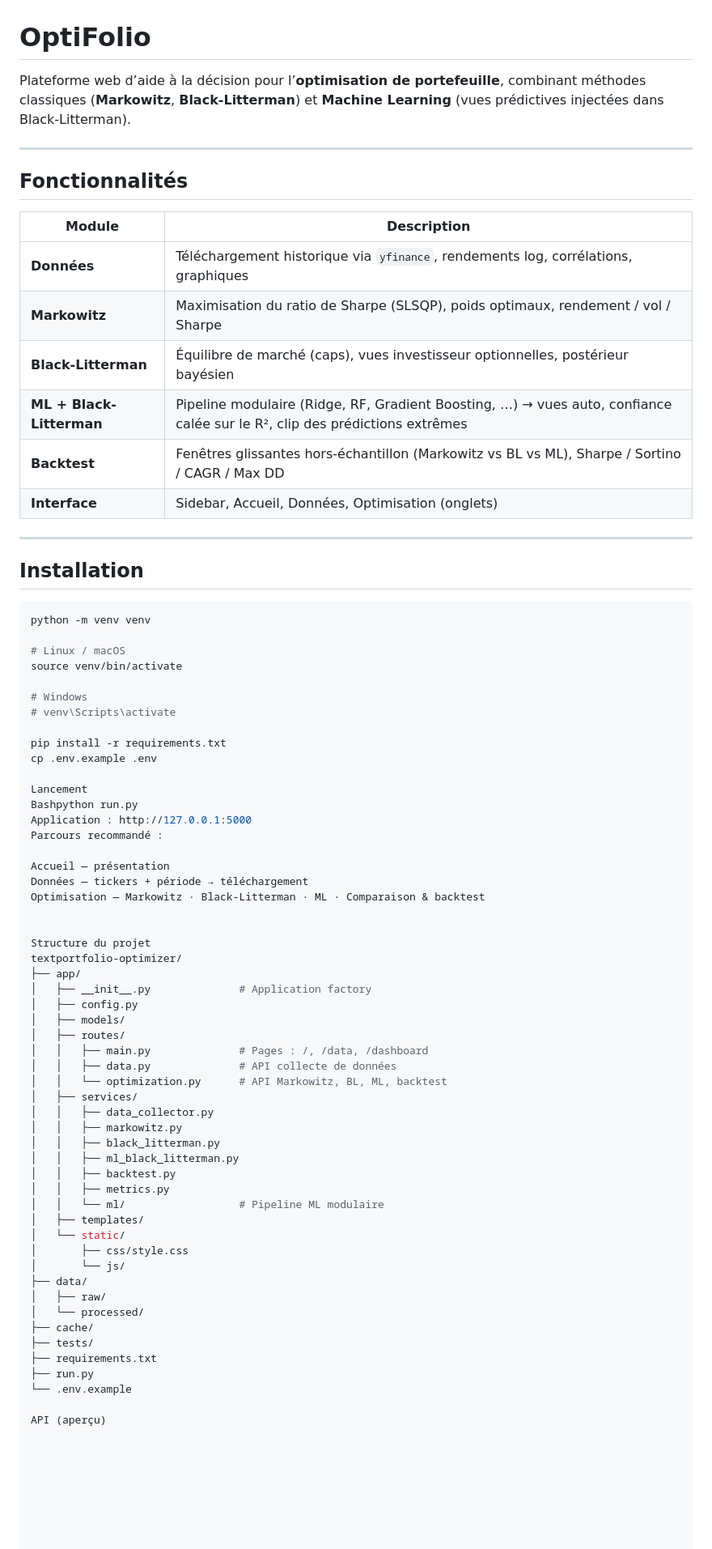
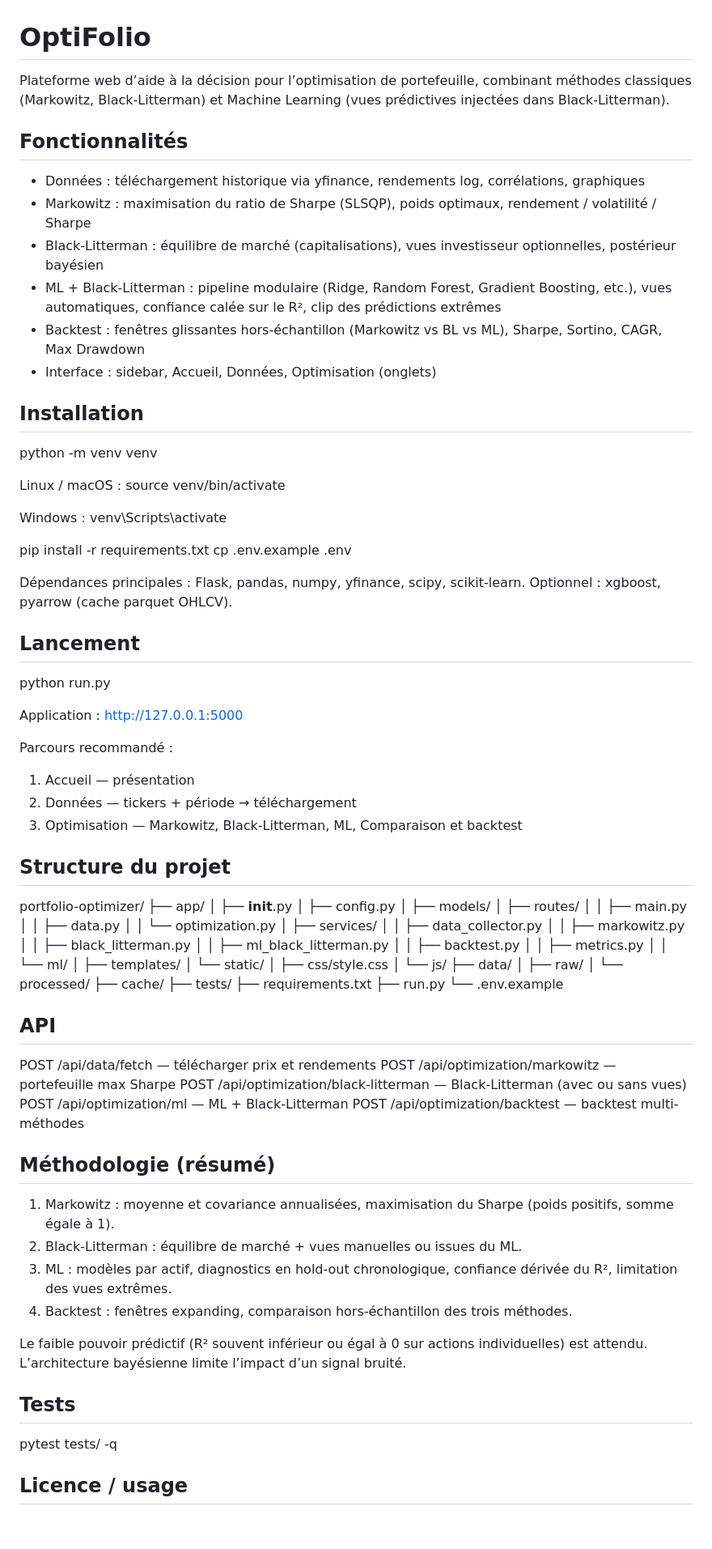
Before and after one commit to aya23413/portfolio-optimizer, a Markdown page: README.md, the part around one of its changes. Shown at 81% size. Rendered like a GitHub page; blank space fills up the shorter version.

Commit message:
Refactor README for better readability
Updated README to improve formatting and clarity.

````diff
--- a/README.md
+++ b/README.md
@@ -1,58 +1,54 @@
 # OptiFolio
 
-Plateforme web d’aide à la décision pour l’**optimisation de portefeuille**,
-combinant méthodes classiques (**Markowitz**, **Black-Litterman**) et
-**Machine Learning** (vues prédictives injectées dans Black-Litterman).
-
----
+Plateforme web d’aide à la décision pour l’optimisation de portefeuille, combinant méthodes classiques (Markowitz, Black-Litterman) et Machine Learning (vues prédictives injectées dans Black-Litterman).
 
 ## Fonctionnalités
 
-| Module | Description |
-|--------|-------------|
-| **Données** | Téléchargement historique via `yfinance`, rendements log, corrélations, graphiques |
-| **Markowitz** | Maximisation du ratio de Sharpe (SLSQP), poids optimaux, rendement / vol / Sharpe |
-| **Black-Litterman** | Équilibre de marché (caps), vues investisseur optionnelles, postérieur bayésien |
-| **ML + Black-Litterman** | Pipeline modulaire (Ridge, RF, Gradient Boosting, …) → vues auto, confiance calée sur le R², clip des prédictions extrêmes |
-| **Backtest** | Fenêtres glissantes hors-échantillon (Markowitz vs BL vs ML), Sharpe / Sortino / CAGR / Max DD |
-| **Interface** | Sidebar, Accueil, Données, Optimisation (onglets) |
-
----
+- Données : téléchargement historique via yfinance, rendements log, corrélations, graphiques
+- Markowitz : maximisation du ratio de Sharpe (SLSQP), poids optimaux, rendement / volatilité / Sharpe
+- Black-Litterman : équilibre de marché (capitalisations), vues investisseur optionnelles, postérieur bayésien
+- ML + Black-Litterman : pipeline modulaire (Ridge, Random Forest, Gradient Boosting, etc.), vues automatiques, confiance calée sur le R², clip des prédictions extrêmes
+- Backtest : fenêtres glissantes hors-échantillon (Markowitz vs BL vs ML), Sharpe, Sortino, CAGR, Max Drawdown
+- Interface : sidebar, Accueil, Données, Optimisation (onglets)
 
 ## Installation
 
-```bash
 python -m venv venv
 
-# Linux / macOS
+Linux / macOS :
 source venv/bin/activate
 
-# Windows
-# venv\Scripts\activate
+Windows :
+venv\Scripts\activate
 
 pip install -r requirements.txt
 cp .env.example .env
 
-Lancement
-Bashpython run.py
+Dépendances principales : Flask, pandas, numpy, yfinance, scipy, scikit-learn.
+Optionnel : xgboost, pyarrow (cache parquet OHLCV).
+
+## Lancement
+
+python run.py
+
 Application : http://127.0.0.1:5000
+
 Parcours recommandé :
+1. Accueil — présentation
+2. Données — tickers + période → téléchargement
+3. Optimisation — Markowitz, Black-Litterman, ML, Comparaison et backtest
 
-Accueil — présentation
-Données — tickers + période → téléchargement
-Optimisation — Markowitz · Black-Litterman · ML · Comparaison & backtest
+## Structure du projet
 
-
-Structure du projet
-textportfolio-optimizer/
+portfolio-optimizer/
 ├── app/
-│   ├── __init__.py              # Application factory
+│   ├── __init__.py
 │   ├── config.py
 │   ├── models/
 │   ├── routes/
-│   │   ├── main.py              # Pages : /, /data, /dashboard
-│   │   ├── data.py              # API collecte de données
-│   │   └── optimization.py      # API Markowitz, BL, ML, backtest
+│   │   ├── main.py
+│   │   ├── data.py
+│   │   └── optimization.py
 │   ├── services/
 │   │   ├── data_collector.py
 │   │   ├── markowitz.py
@@ -60,7 +56,7 @@ textportfolio-optimizer/
 │   │   ├── ml_black_litterman.py
 │   │   ├── backtest.py
 │   │   ├── metrics.py
-│   │   └── ml/                  # Pipeline ML modulaire
+│   │   └── ml/
 │   ├── templates/
 │   └── static/
 │       ├── css/style.css
@@ -74,12 +70,26 @@ textportfolio-optimizer/
 ├── run.py
 └── .env.example
 
-API (aperçu)
+## API
 
+POST /api/data/fetch — télécharger prix et rendements
+POST /api/optimization/markowitz — portefeuille max Sharpe
+POST /api/optimization/black-litterman — Black-Litterman (avec ou sans vues)
+POST /api/optimization/ml — ML + Black-Litterman
+POST /api/optimization/backtest — backtest multi-méthodes
 
+## Méthodologie (résumé)
 
+1. Markowitz : moyenne et covariance annualisées, maximisation du Sharpe (poids positifs, somme égale à 1).
+2. Black-Litterman : équilibre de marché + vues manuelles ou issues du ML.
+3. ML : modèles par actif, diagnostics en hold-out chronologique, confiance dérivée du R², limitation des vues extrêmes.
+4. Backtest : fenêtres expanding, comparaison hors-échantillon des trois méthodes.
 
+Le faible pouvoir prédictif (R² souvent inférieur ou égal à 0 sur actions individuelles) est attendu. L’architecture bayésienne limite l’impact d’un signal bruité.
 
+## Tests
 
+pytest tests/ -q
 
+## Licence / usage
 
````
Also changed, not shown: other parts of README.md (+0 -42 lines).
